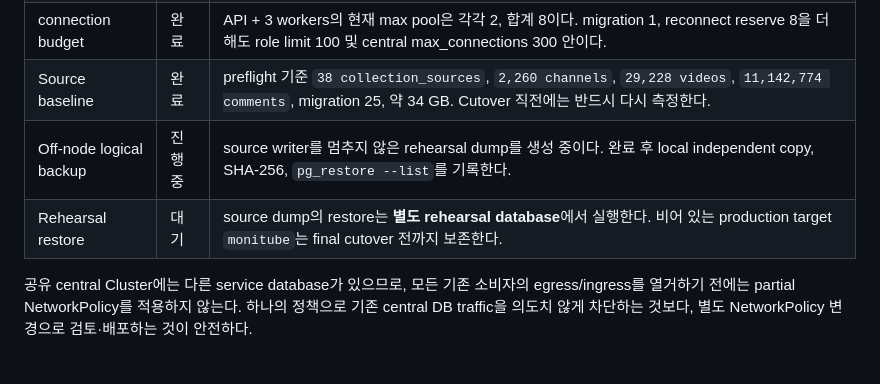
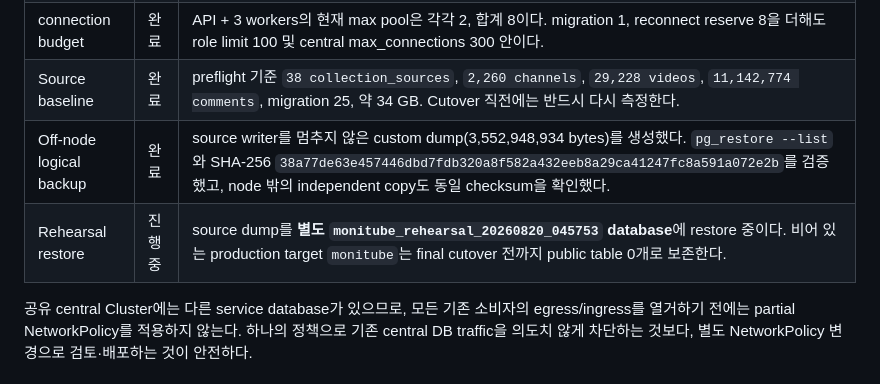
Before and after one commit to hkjeon13/monitube, a Markdown page: docs/CNPG_CENTRAL_DB_MIGRATION_PLAN_2026-08-20.md, the part around the change. Rendered like a GitHub page.

Commit message:
record cnpg backup rehearsal evidence

```diff
--- a/docs/CNPG_CENTRAL_DB_MIGRATION_PLAN_2026-08-20.md
+++ b/docs/CNPG_CENTRAL_DB_MIGRATION_PLAN_2026-08-20.md
@@ -50,8 +50,8 @@ final sync 없이 cutover할 수 있으므로, 중앙 DB용 runbook으로 교체
 | 중앙 접속 계약 | 완료 | `monitube-prod/monitube-central-db` namespace-local Secret을 생성했고, PgBouncer RW endpoint에 TLS로 접속 확인했다. Secret 값은 이 문서·Git·작업 로그에 기록하지 않는다. |
 | connection budget | 완료 | API + 3 workers의 현재 max pool은 각각 2, 합계 8이다. migration 1, reconnect reserve 8을 더해도 role limit 100 및 central max_connections 300 안이다. |
 | Source baseline | 완료 | preflight 기준 `38 collection_sources`, `2,260 channels`, `29,228 videos`, `11,142,774 comments`, migration 25, 약 34 GB. Cutover 직전에는 반드시 다시 측정한다. |
-| Off-node logical backup | 진행 중 | source writer를 멈추지 않은 rehearsal dump를 생성 중이다. 완료 후 local independent copy, SHA-256, `pg_restore --list`를 기록한다. |
-| Rehearsal restore | 대기 | source dump의 restore는 **별도 rehearsal database**에서 실행한다. 비어 있는 production target `monitube`는 final cutover 전까지 보존한다. |
+| Off-node logical backup | 완료 | source writer를 멈추지 않은 custom dump(3,552,948,934 bytes)를 생성했다. `pg_restore --list`와 SHA-256 `38a77de63e457446dbd7fdb320a8f582a432eeb8a29ca41247fc8a591a072e2b`를 검증했고, node 밖의 independent copy도 동일 checksum을 확인했다. |
+| Rehearsal restore | 진행 중 | source dump를 **별도 `monitube_rehearsal_20260820_045753` database**에 restore 중이다. 비어 있는 production target `monitube`는 final cutover 전까지 public table 0개로 보존한다. |
 
 공유 central Cluster에는 다른 service database가 있으므로, 모든 기존 소비자의 egress/ingress를
 열거하기 전에는 partial NetworkPolicy를 적용하지 않는다. 하나의 정책으로 기존 central DB traffic을
```
